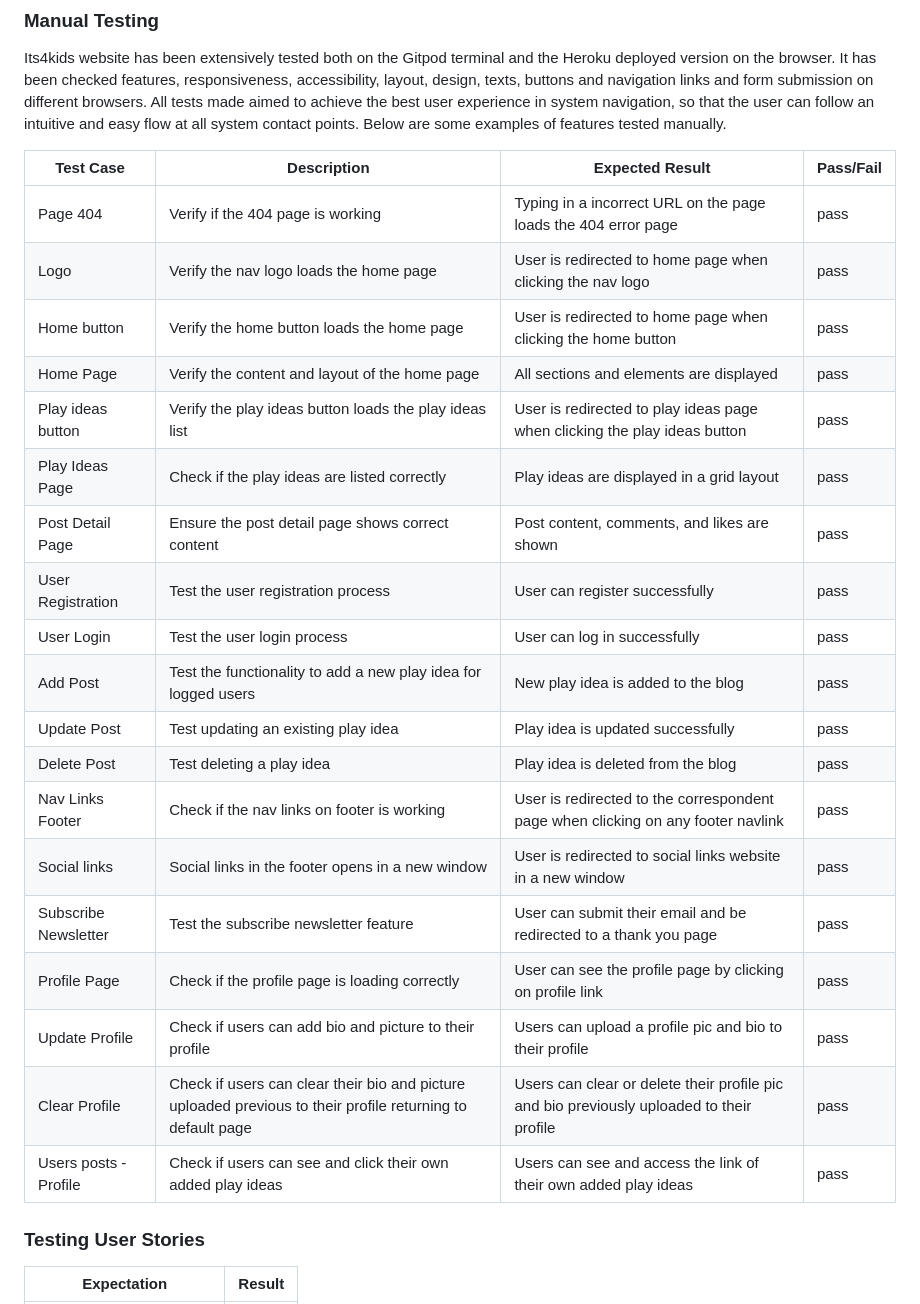
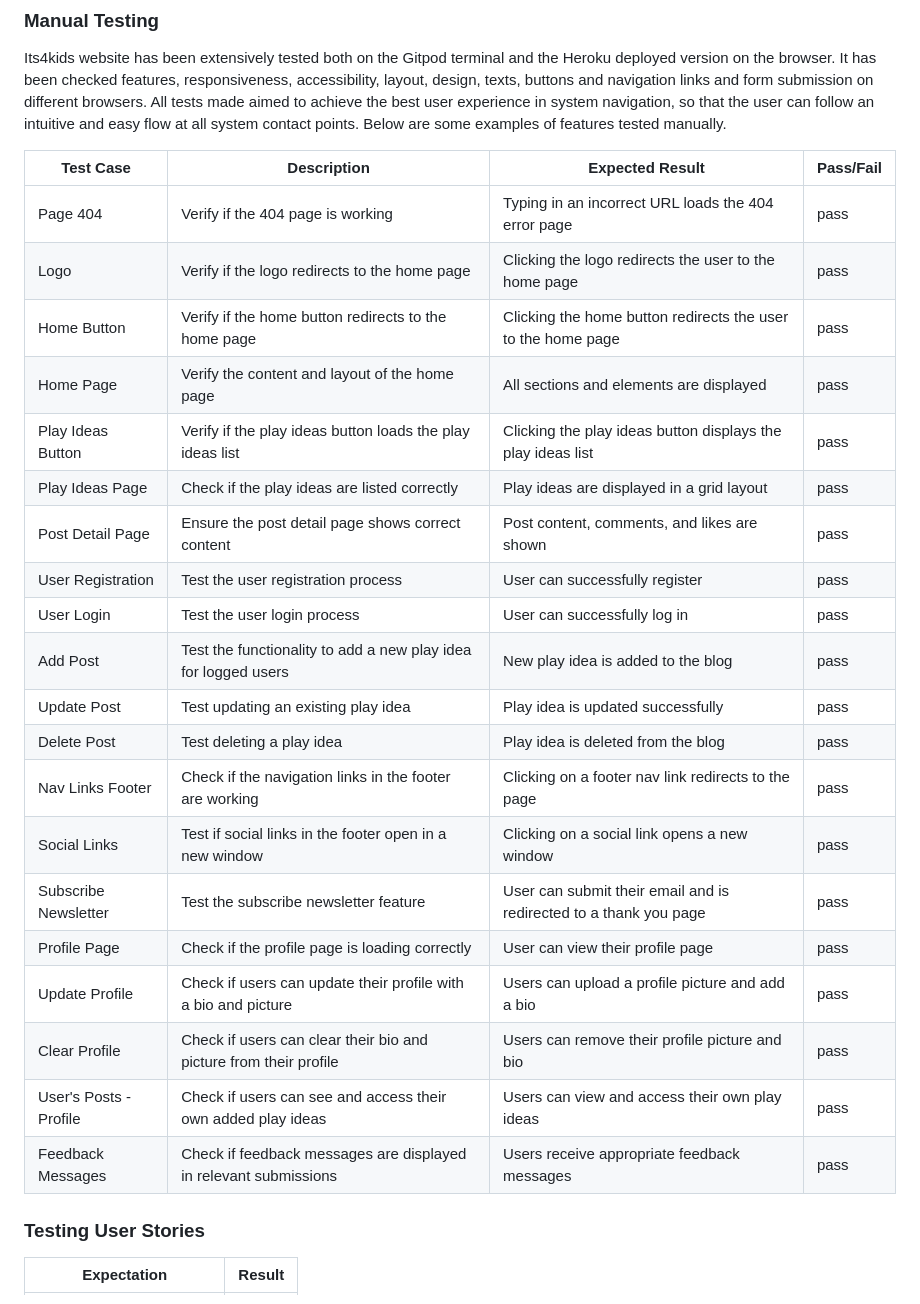
Before and after one commit to fmstacco/its4kids, a Markdown page: README.md, the part around the change. Rendered like a GitHub page; folded sections open.

Commit message:
Update content to manual test to README

```diff
--- a/README.md
+++ b/README.md
@@ -467,29 +467,28 @@ Its4kids website has been extensively tested both on the Gitpod terminal and the
 All tests made aimed to achieve the best user experience in system navigation, so that the user can follow an intuitive and easy flow at all system contact points.
 Below are some examples of features tested manually.
 
-
-| Test Case         | Description                                         | Expected Result                            | Pass/Fail |
-|-------------------|-----------------------------------------------------|--------------------------------------------|-----------|
-| Page 404         | Verify if the 404 page is working     | Typing in a incorrect URL on the page loads the 404 error page     |     pass      |
-| Logo        | Verify the nav logo loads the home page      | User is redirected to home page when clicking the nav logo     |     pass      |
-| Home button         | Verify the home button loads the home page     | User is redirected to home page when clicking the home button     |     pass      |
-| Home Page         | Verify the content and layout of the home page      | All sections and elements are displayed     |     pass      |
-| Play ideas button         | Verify the play ideas button loads the play ideas list       | User is redirected to play ideas page when clicking the play ideas button     |     pass      |
-| Play Ideas Page         | Check if the play ideas are listed correctly        | Play ideas are displayed in a grid layout   |     pass      |
-| Post Detail Page       | Ensure the post detail page shows correct content   | Post content, comments, and likes are shown  |  pass         |
-| User Registration | Test the user registration process                  | User can register successfully             |  pass         |
-| User Login        | Test the user login process                         | User can log in successfully                |   pass        |
-| Add Post          | Test the functionality to add a new play idea for logged users            | New play idea is added to the blog               |    pass       |
-| Update Post       | Test updating an existing play idea                     | Play idea is updated successfully        |   pass        |
-| Delete Post       | Test deleting a play idea                                | Play idea is deleted from the blog               |  pass         |
-| Nav Links Footer      | Check if the nav links on footer is working         | User is redirected to the correspondent page when clicking on any footer navlink             |  pass         |
-| Social links          | Social links in the footer opens in a new window    | User is redirected to social links website in a new window     |     pass      |
-| Subscribe Newsletter   | Test the subscribe newsletter feature                       | User can submit their email and be redirected to a thank you page       |    pass       |
-| Profile Page   | Check if the profile page is loading correctly                       | User can see the profile page by clicking on profile link       |    pass       |
-| Update Profile  | Check if users can add bio and picture to their profile                      | Users can upload a profile pic and bio to their profile       |    pass       |
-| Clear Profile  | Check if users can clear their bio and picture uploaded previous to their profile returning to default page                     | Users can clear or delete their profile pic and bio previously uploaded to their profile       |    pass       |
-| Users posts - Profile  | Check if users can see and click their own added play ideas                     | Users can see and access the link of their own added play ideas       |    pass       |
-
+| Test Case              | Description                                                         | Expected Result                                             | Pass/Fail |
+|------------------------|---------------------------------------------------------------------|-------------------------------------------------------------|-----------|
+| Page 404               | Verify if the 404 page is working                                    | Typing in an incorrect URL loads the 404 error page        | pass      |
+| Logo                   | Verify if the logo redirects to the home page                        | Clicking the logo redirects the user to the home page       | pass      |
+| Home Button            | Verify if the home button redirects to the home page                 | Clicking the home button redirects the user to the home page | pass      |
+| Home Page              | Verify the content and layout of the home page                       | All sections and elements are displayed                    | pass      |
+| Play Ideas Button      | Verify if the play ideas button loads the play ideas list            | Clicking the play ideas button displays the play ideas list | pass      |
+| Play Ideas Page        | Check if the play ideas are listed correctly                         | Play ideas are displayed in a grid layout                  | pass      |
+| Post Detail Page       | Ensure the post detail page shows correct content                    | Post content, comments, and likes are shown                 | pass      |
+| User Registration      | Test the user registration process                                   | User can successfully register                              | pass      |
+| User Login             | Test the user login process                                          | User can successfully log in                                 | pass      |
+| Add Post               | Test the functionality to add a new play idea for logged users       | New play idea is added to the blog                          | pass      |
+| Update Post            | Test updating an existing play idea                                  | Play idea is updated successfully                           | pass      |
+| Delete Post            | Test deleting a play idea                                            | Play idea is deleted from the blog                          | pass      |
+| Nav Links Footer       | Check if the navigation links in the footer are working              | Clicking on a footer nav link redirects to the page         | pass      |
+| Social Links           | Test if social links in the footer open in a new window              | Clicking on a social link opens a new window                | pass      |
+| Subscribe Newsletter   | Test the subscribe newsletter feature                                | User can submit their email and is redirected to a thank you page | pass |
+| Profile Page           | Check if the profile page is loading correctly                       | User can view their profile page                            | pass      |
+| Update Profile         | Check if users can update their profile with a bio and picture       | Users can upload a profile picture and add a bio            | pass      |
+| Clear Profile          | Check if users can clear their bio and picture from their profile    | Users can remove their profile picture and bio              | pass      |
+| User's Posts - Profile | Check if users can see and access their own added play ideas         | Users can view and access their own play ideas              | pass      |
+| Feedback Messages      | Check if feedback messages are displayed in relevant submissions     | Users receive appropriate feedback messages                 | pass      |
 
 
 
```
